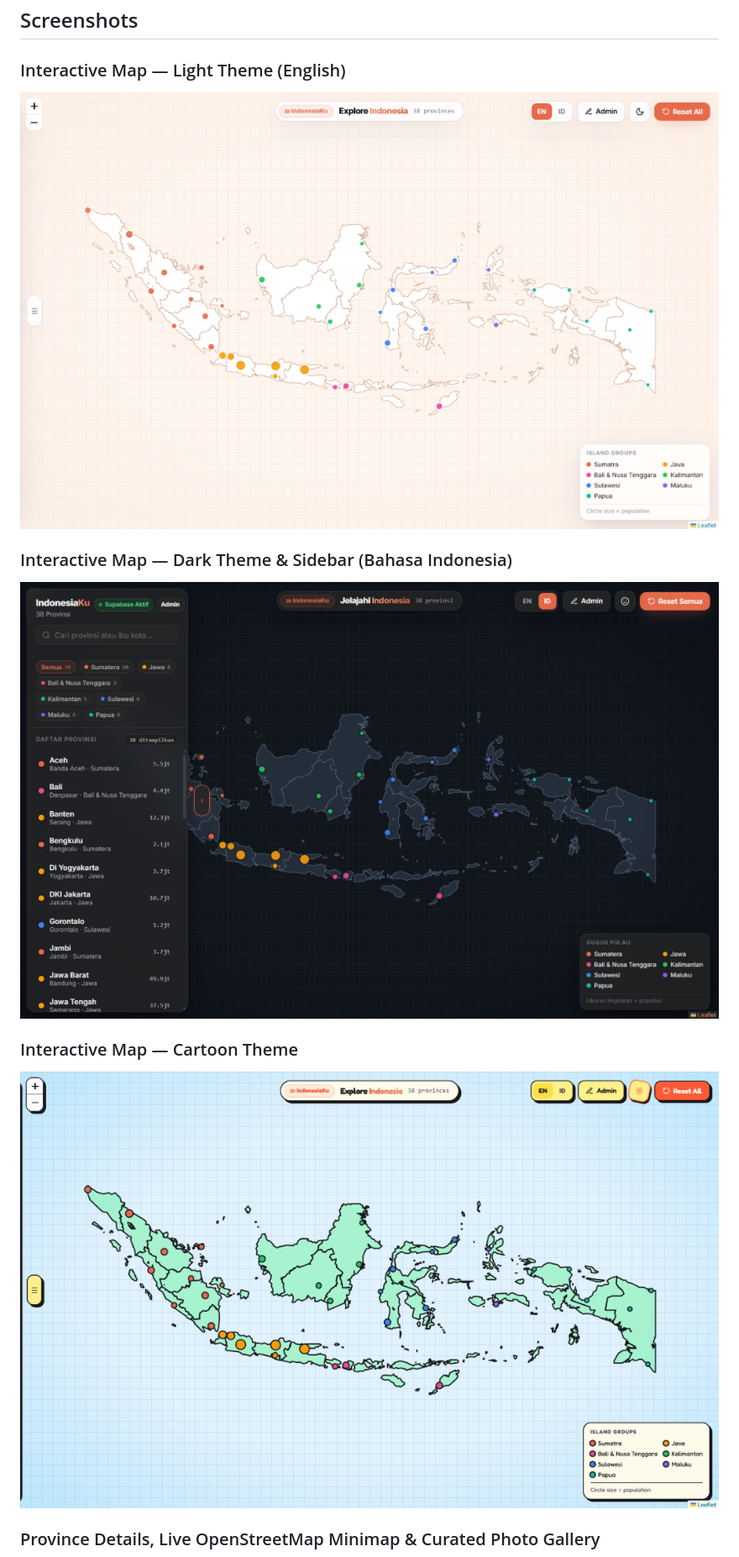
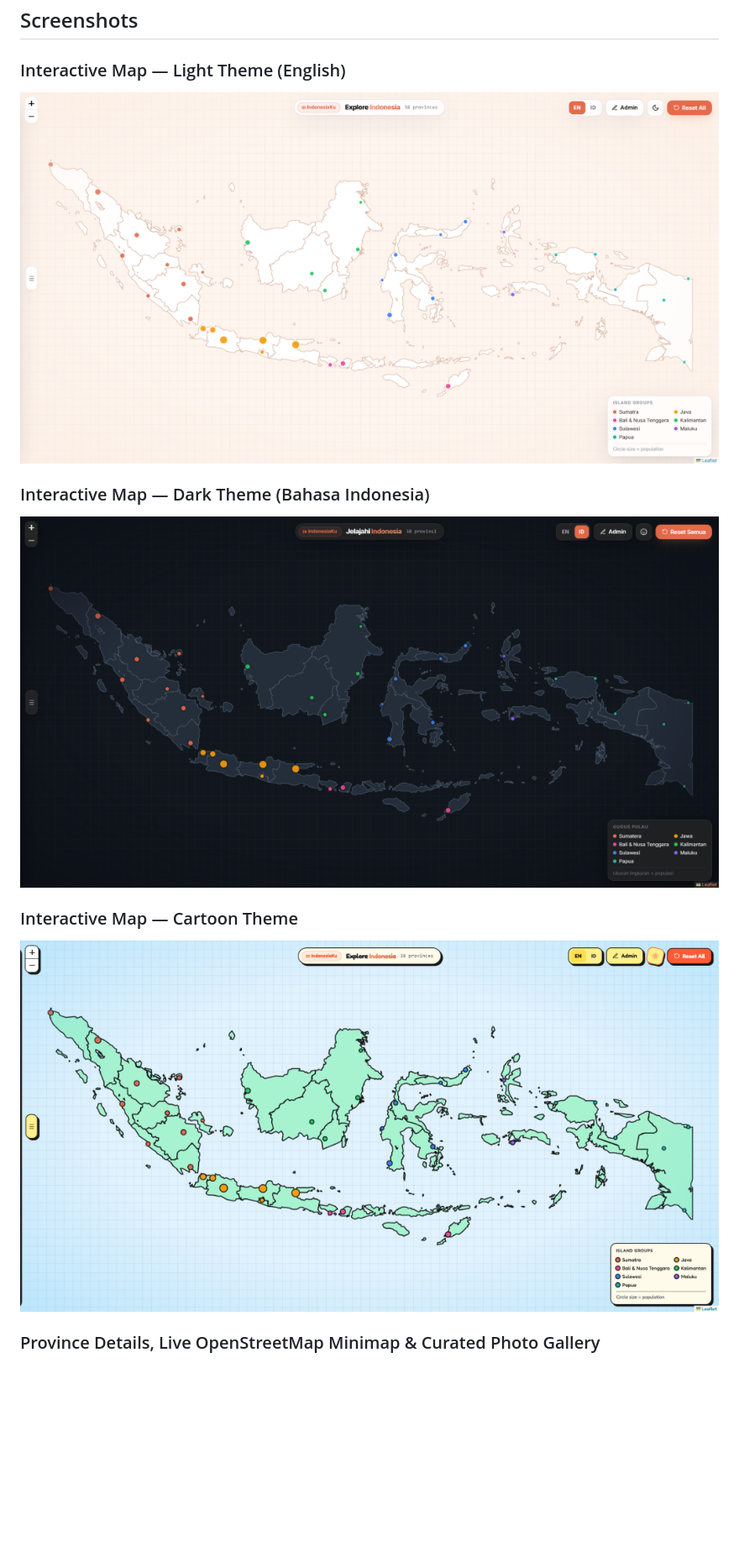
Before and after one commit to ronipat/IndonesiaKu, a Markdown page: README.md, the part around one of its changes. Shown at 84% size. GitHub-like rendering; pictures changed too: docs/screenshots/map-cartoon.png, docs/screenshots/map-dark-id.png, docs/screenshots/map-light.png; blank space fills up the shorter version.

```diff
--- a/README.md
+++ b/README.md
@@ -7,7 +7,7 @@ An interactive full-stack web application exploring all **38 provinces of Indone
 ### Interactive Map — Light Theme (English)
 ![IndonesiaKu Map — Light Theme](docs/screenshots/map-light.png)
 
-### Interactive Map — Dark Theme & Sidebar (Bahasa Indonesia)
+### Interactive Map — Dark Theme (Bahasa Indonesia)
 ![IndonesiaKu Map — Dark Theme & Bahasa Indonesia](docs/screenshots/map-dark-id.png)
 
 ### Interactive Map — Cartoon Theme
```
Also changed, not shown: other parts of README.md (+4 -0 lines), docs/screenshots/admin-page.png (added).
